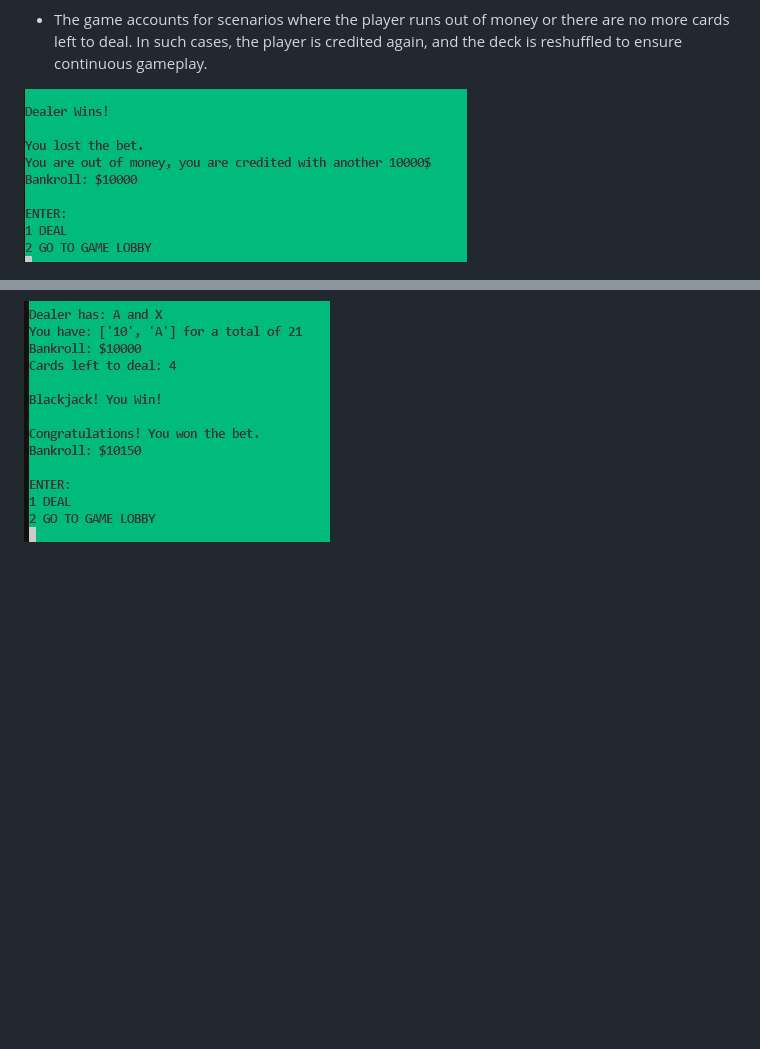
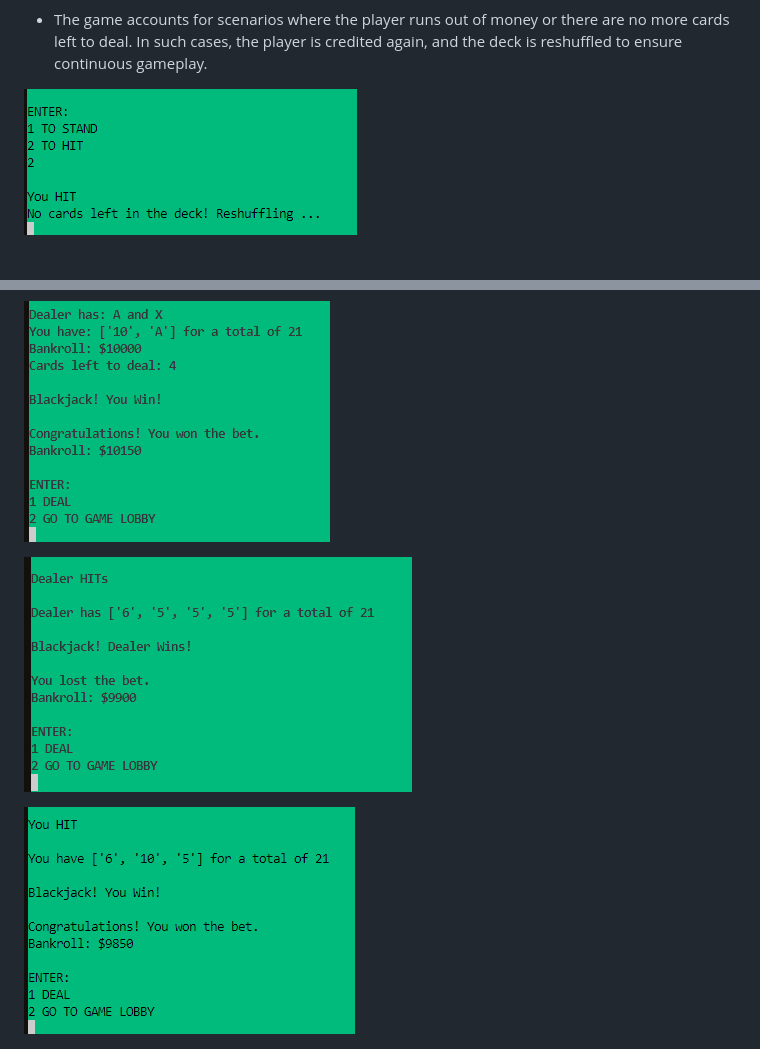
Before and after one commit to Cosmin1907/play-blackjack, a Markdown page: README.md, 2 parts joined by grey strips. Drawn GitHub-style; pictures changed too: documentation/dealerbj.PNG (added), documentation/playerbj.PNG (added); blank space fills up the shorter version.

```diff
--- a/README.md
+++ b/README.md
@@ -59,7 +59,7 @@ In this section, I'll offer a brief summary of the features included in the blac
 
 - The game accounts for scenarios where the player runs out of money or there are no more cards left to deal. In such cases, the player is credited again, and the deck is reshuffled to ensure continuous gameplay.
 
-![Reshuffling deck](documentation/money.PNG)
+![Reshuffling deck](documentation/reshuffling.PNG)
 
 ![Credited Player](documentation/money.PNG)
 
@@ -102,6 +102,10 @@ In this section, I'll offer a brief summary of the features included in the blac
 ![A-K](documentation/aceking.PNG)
 
 ![A-10](documentation/aceten.PNG)
+
+![Dealer 21](documentation/dealerbj.PNG)
+
+![Player 21](documentation/playerbj.PNG)
 
 ![Tie Game](documentation/tiegame.PNG)
 
```
Also changed, not shown: documentation/validator.PNG (added), 1 other file.
